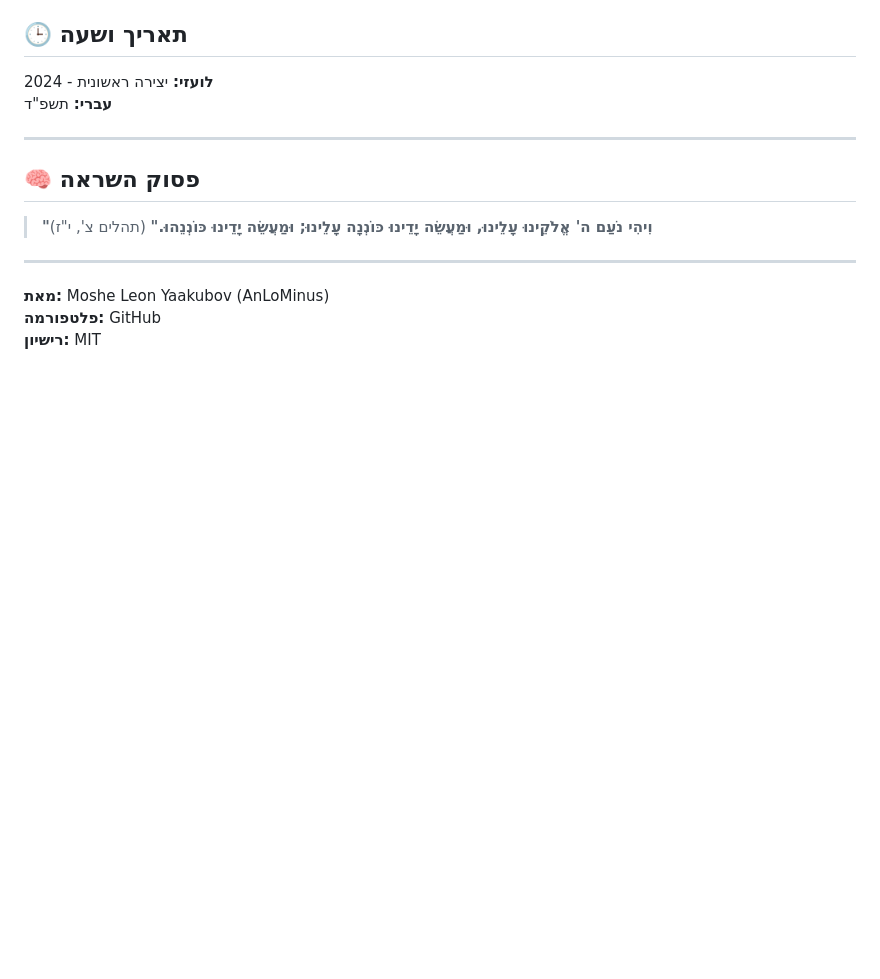
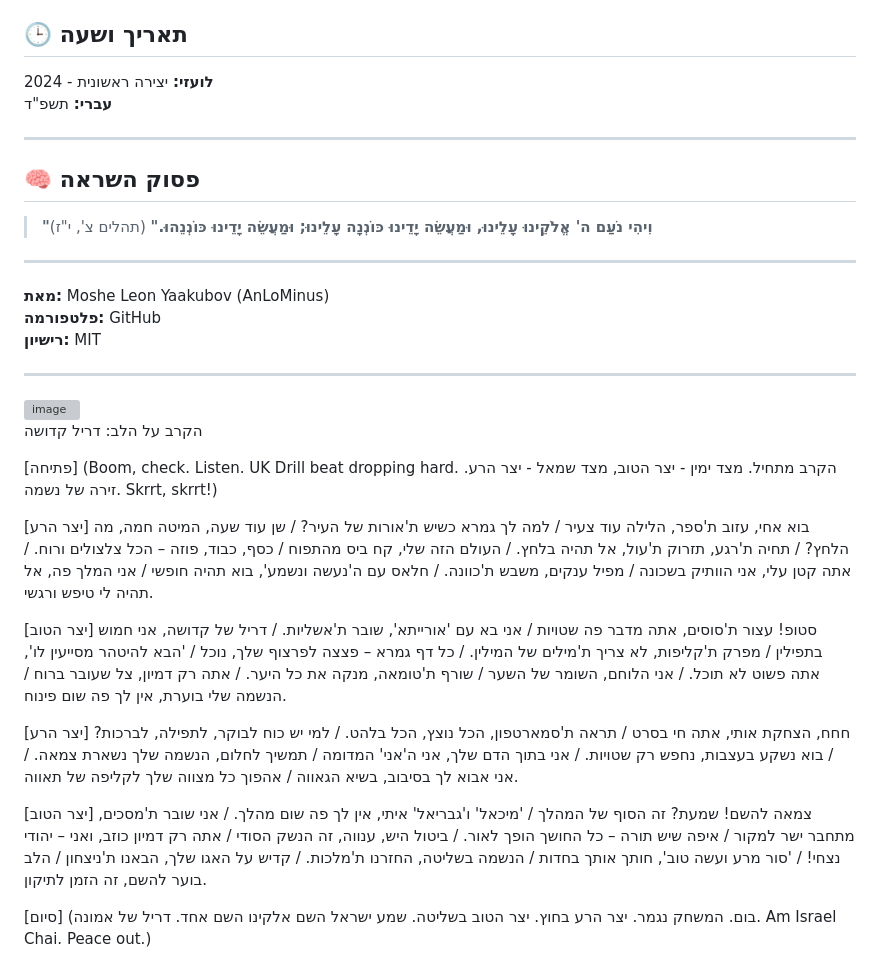
Before and after one commit to AnLoMinus/HollyRap, a Markdown page: README.md, the part around the change. Drawn GitHub-style; blank space fills up the shorter version; grey boxes are pictures that could not be loaded.

```diff
--- a/README.md
+++ b/README.md
@@ -162,3 +162,28 @@ hollyrap/
 **רישיון:** MIT
 
 </div>
+
+
+---
+
+<img width="800" height="654" alt="image" src="https://github.com/user-attachments/assets/0c5fec63-6802-4a96-94ee-654e42fae887" />
+
+הקרב על הלב: דריל קדושה
+
+[פתיחה]
+(Boom, check. Listen. UK Drill beat dropping hard. הקרב מתחיל. מצד ימין - יצר הטוב, מצד שמאל - יצר הרע. זירה של נשמה. Skrrt, skrrt!)
+
+[יצר הרע]
+בוא אחי, עזוב ת'ספר, הלילה עוד צעיר / למה לך גמרא כשיש ת'אורות של העיר? / שן עוד שעה, המיטה חמה, מה הלחץ? / תחיה ת'רגע, תזרוק ת'עול, אל תהיה בלחץ. / העולם הזה שלי, קח ביס מהתפוח / כסף, כבוד, פוזה – הכל צלצולים ורוח. / אתה קטן עלי, אני הוותיק בשכונה / מפיל ענקים, משבש ת'כוונה. / חלאס עם ה'נעשה ונשמע', בוא תהיה חופשי / אני המלך פה, אל תהיה לי טיפש ורגשי.
+
+[יצר הטוב]
+סטופ! עצור ת'סוסים, אתה מדבר פה שטויות / אני בא עם 'אורייתא', שובר ת'אשליות. / דריל של קדושה, אני חמוש בתפילין / מפרק ת'קליפות, לא צריך ת'מילים של המילין. / כל דף גמרא – פצצה לפרצוף שלך, נוכל / 'הבא להיטהר מסייעין לו', אתה פשוט לא תוכל. / אני הלוחם, השומר של השער / שורף ת'טומאה, מנקה את כל היער. / אתה רק דמיון, צל שעובר ברוח / הנשמה שלי בוערת, אין לך פה שום פינוח.
+
+[יצר הרע]
+חחח, הצחקת אותי, אתה חי בסרט / תראה ת'סמארטפון, הכל נוצץ, הכל בלהט. / למי יש כוח לבוקר, לתפילה, לברכות? / בוא נשקע בעצבות, נחפש רק שטויות. / אני בתוך הדם שלך, אני ה'אני' המדומה / תמשיך לחלום, הנשמה שלך נשארת צמאה. / אני אבוא לך בסיבוב, בשיא הגאווה / אהפוך כל מצווה שלך לקליפה של תאווה.
+
+[יצר הטוב]
+צמאה להשם! שמעת? זה הסוף של המהלך / 'מיכאל' ו'גבריאל' איתי, אין לך פה שום מהלך. / אני שובר ת'מסכים, מתחבר ישר למקור / איפה שיש תורה – כל החושך הופך לאור. / ביטול היש, ענווה, זה הנשק הסודי / אתה רק דמיון כוזב, ואני – יהודי נצחי! / 'סור מרע ועשה טוב', חותך אותך בחדות / הנשמה בשליטה, החזרנו ת'מלכות. / קדיש על האגו שלך, הבאנו ת'ניצחון / הלב בוער להשם, זה הזמן לתיקון.
+
+[סיום]
+(בום. המשחק נגמר. יצר הרע בחוץ. יצר הטוב בשליטה. שמע ישראל השם אלקינו השם אחד. דריל של אמונה. Am Israel Chai. Peace out.)
```
